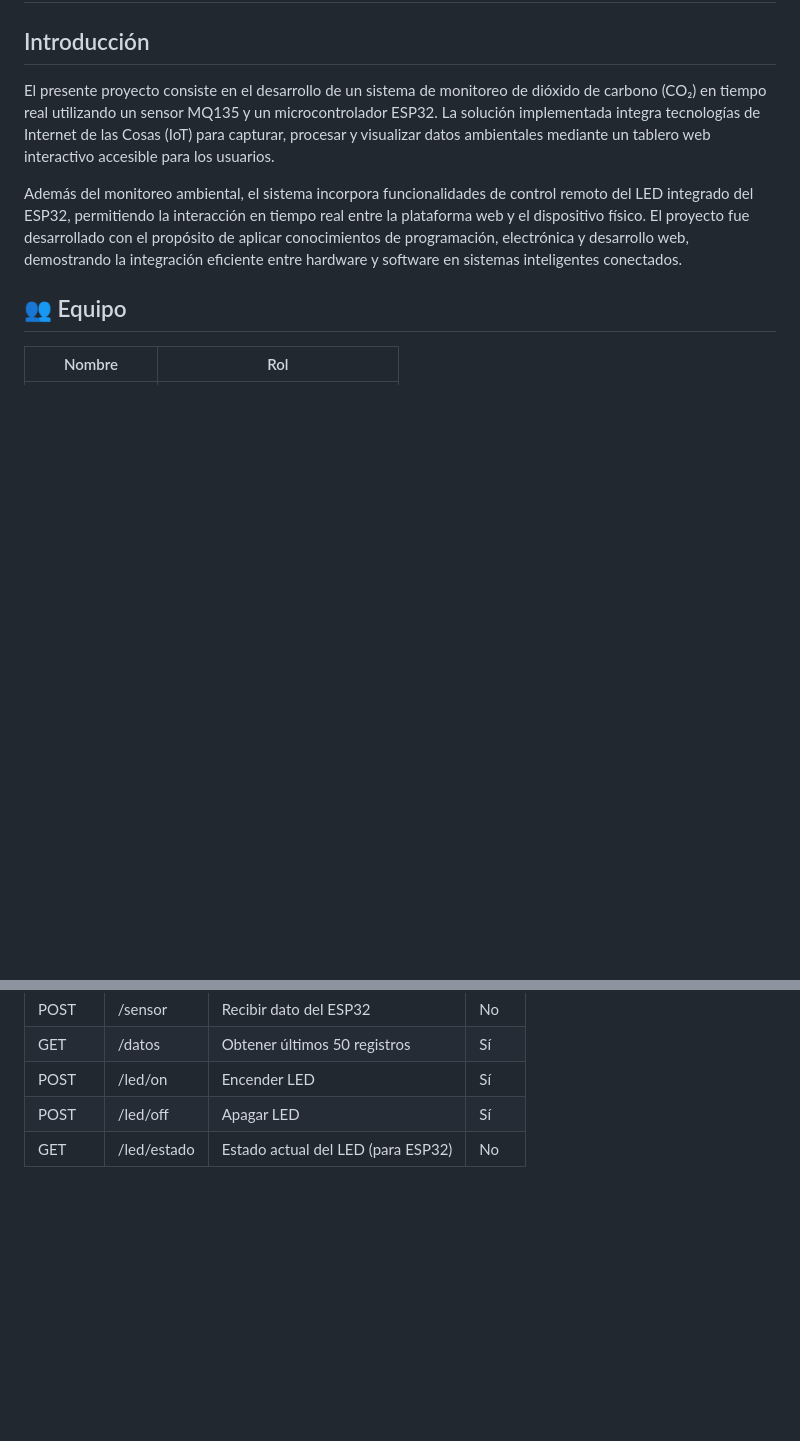
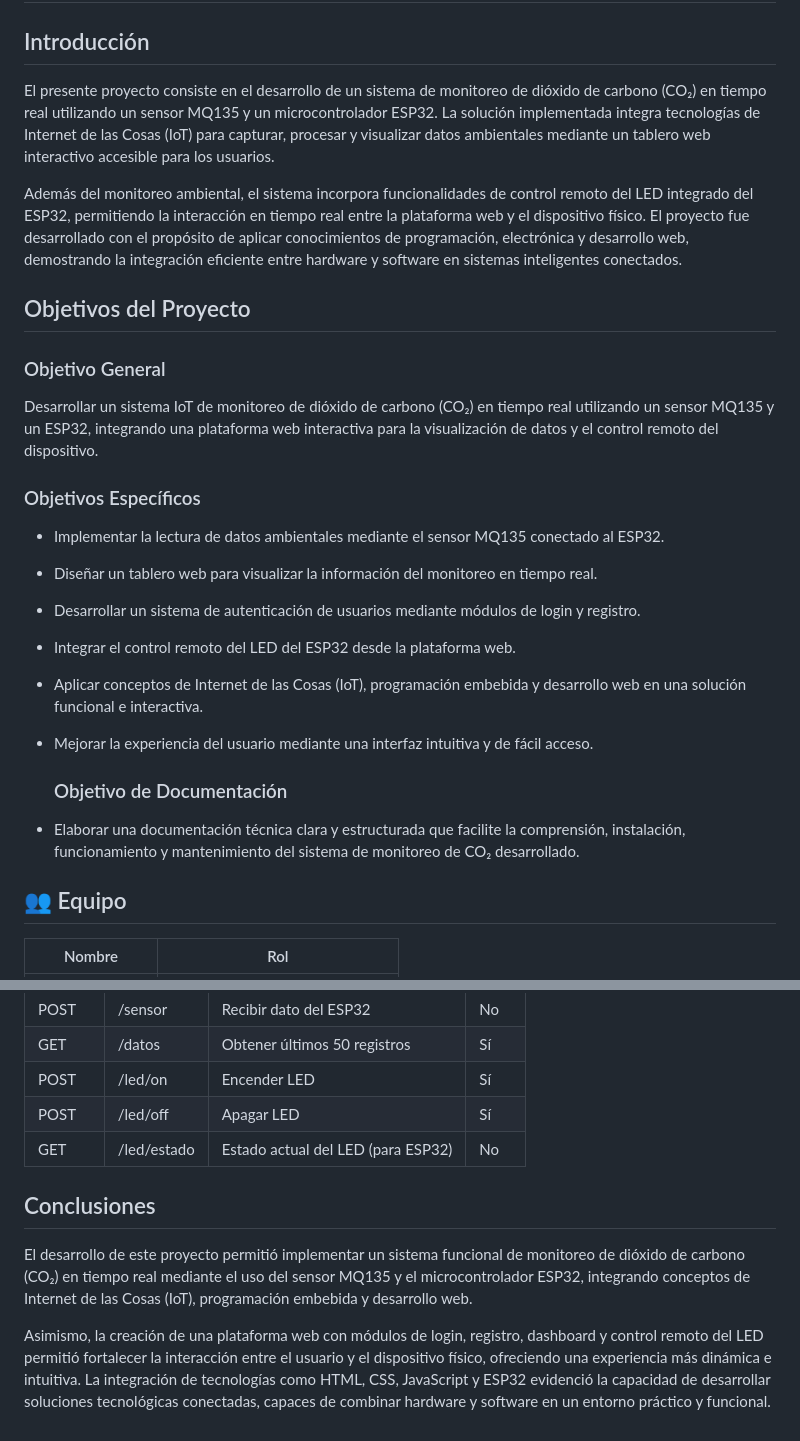
Before and after one commit to ramirezbreiner2927-ui/monitor-co2-esp32, a Markdown page: README.md, 2 parts joined by grey strips. GitHub-like rendering; blank space fills up the shorter version.

```diff
--- a/README.md
+++ b/README.md
@@ -4,6 +4,25 @@
 El presente proyecto consiste en el desarrollo de un sistema de monitoreo de dióxido de carbono (CO₂) en tiempo real utilizando un sensor MQ135 y un microcontrolador ESP32. La solución implementada integra tecnologías de Internet de las Cosas (IoT) para capturar, procesar y visualizar datos ambientales mediante un tablero web interactivo accesible para los usuarios.
 
 Además del monitoreo ambiental, el sistema incorpora funcionalidades de control remoto del LED integrado del ESP32, permitiendo la interacción en tiempo real entre la plataforma web y el dispositivo físico. El proyecto fue desarrollado con el propósito de aplicar conocimientos de programación, electrónica y desarrollo web, demostrando la integración eficiente entre hardware y software en sistemas inteligentes conectados.
+
+## Objetivos del Proyecto
+
+### Objetivo General
+
+Desarrollar un sistema IoT de monitoreo de dióxido de carbono (CO₂) en tiempo real utilizando un sensor MQ135 y un ESP32, integrando una plataforma web interactiva para la visualización de datos y el control remoto del dispositivo.
+
+###  Objetivos Específicos
+
+- Implementar la lectura de datos ambientales mediante el sensor MQ135 conectado al ESP32.
+- Diseñar un tablero web para visualizar la información del monitoreo en tiempo real.
+- Desarrollar un sistema de autenticación de usuarios mediante módulos de login y registro.
+- Integrar el control remoto del LED del ESP32 desde la plataforma web.
+- Aplicar conceptos de Internet de las Cosas (IoT), programación embebida y desarrollo web en una solución funcional e interactiva.
+- Mejorar la experiencia del usuario mediante una interfaz intuitiva y de fácil acceso.
+
+  ###  Objetivo de Documentación
+
+- Elaborar una documentación técnica clara y estructurada que facilite la comprensión, instalación, funcionamiento y mantenimiento del sistema de monitoreo de CO₂ desarrollado.
 
 ## 👥 Equipo
 
@@ -96,3 +172,9 @@ const char* serverLed    = "http://IP_DE_TU_PC:3000/led/estado";
 | POST | /led/on | Encender LED | Sí |
 | POST | /led/off | Apagar LED | Sí |
 | GET | /led/estado | Estado actual del LED (para ESP32) | No |
+
+##  Conclusiones
+
+El desarrollo de este proyecto permitió implementar un sistema funcional de monitoreo de dióxido de carbono (CO₂) en tiempo real mediante el uso del sensor MQ135 y el microcontrolador ESP32, integrando conceptos de Internet de las Cosas (IoT), programación embebida y desarrollo web.
+
+Asimismo, la creación de una plataforma web con módulos de login, registro, dashboard y control remoto del LED permitió fortalecer la interacción entre el usuario y el dispositivo físico, ofreciendo una experiencia más dinámica e intuitiva. La integración de tecnologías como HTML, CSS, JavaScript y ESP32 evidenció la capacidad de desarrollar soluciones tecnológicas conectadas, capaces de combinar hardware y software en un entorno práctico y funcional.
```
Also changed, not shown: other parts of README.md (+57 -0 lines).
